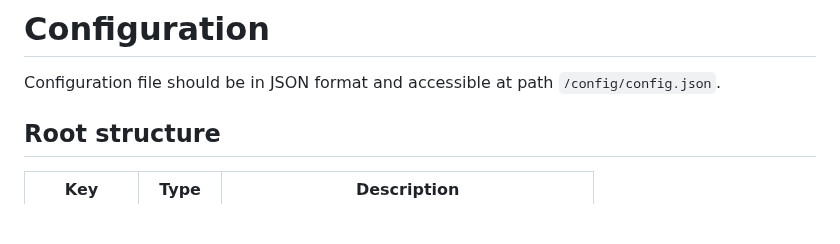
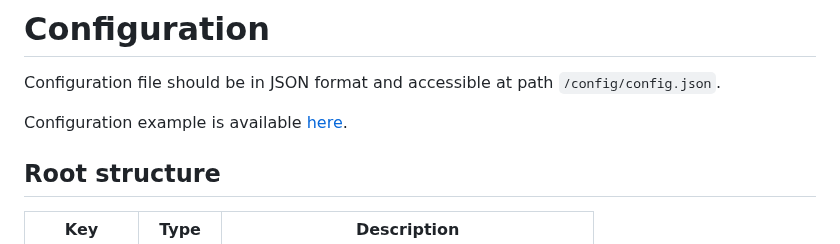
Before and after one commit to x1unix/springboard, a Markdown page: docs/config.md, the part around one of its changes. Rendered like a GitHub page; blank space fills up the shorter version.

```diff
--- a/docs/config.md
+++ b/docs/config.md
@@ -1,6 +1,8 @@
 # Configuration
 
 Configuration file should be in JSON format and accessible at path `/config/config.json`.
+
+Configuration example is available [here](../public/config/config.example.json).
 
 ## Root structure
 
```
Also changed, not shown: other parts of docs/config.md (+1 -1 lines), README.md (+7 -42 lines), docs/screenshot.png (added).
